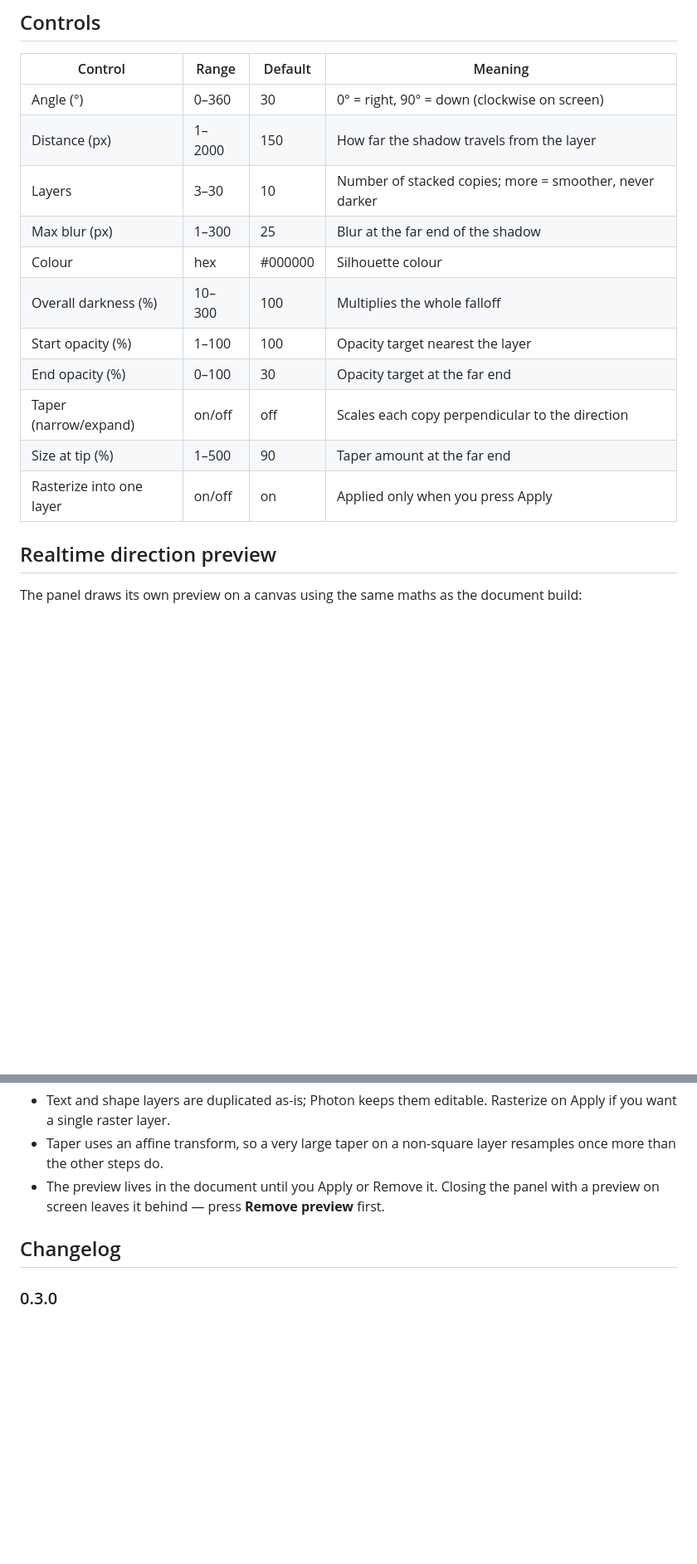
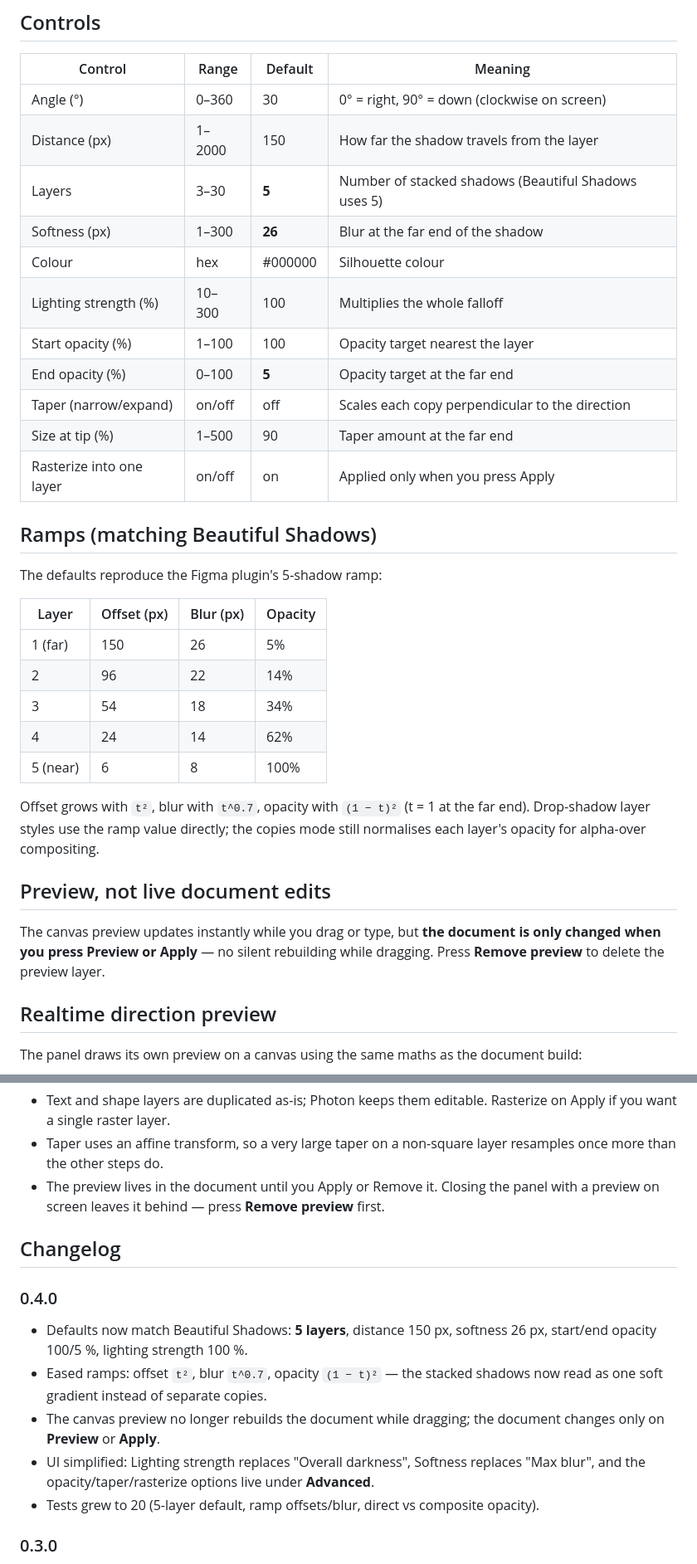
Before and after one commit to dezuhan/Directional-Blur-Shadow-Photon-Studio-Plugin, a Markdown page: README.md, 2 parts joined by grey strips. Shown at 83% size. Drawn GitHub-style; blank space fills up the shorter version.

Commit message:
feat: 5-layer eased shadow ramp, lighting control and preview-only canvas

```diff
--- a/README.md
+++ b/README.md
@@ -14,15 +14,37 @@ selected layer in a chosen direction, blurring, fading and optionally tapering a
 | --- | --- | --- | --- |
 | Angle (°) | 0–360 | 30 | 0° = right, 90° = down (clockwise on screen) |
 | Distance (px) | 1–2000 | 150 | How far the shadow travels from the layer |
-| Layers | 3–30 | 10 | Number of stacked copies; more = smoother, never darker |
-| Max blur (px) | 1–300 | 25 | Blur at the far end of the shadow |
+| Layers | 3–30 | **5** | Number of stacked shadows (Beautiful Shadows uses 5) |
+| Softness (px) | 1–300 | **26** | Blur at the far end of the shadow |
 | Colour | hex | #000000 | Silhouette colour |
-| Overall darkness (%) | 10–300 | 100 | Multiplies the whole falloff |
+| Lighting strength (%) | 10–300 | 100 | Multiplies the whole falloff |
 | Start opacity (%) | 1–100 | 100 | Opacity target nearest the layer |
-| End opacity (%) | 0–100 | 30 | Opacity target at the far end |
+| End opacity (%) | 0–100 | **5** | Opacity target at the far end |
 | Taper (narrow/expand) | on/off | off | Scales each copy perpendicular to the direction |
 | Size at tip (%) | 1–500 | 90 | Taper amount at the far end |
 | Rasterize into one layer | on/off | on | Applied only when you press Apply |
+
+## Ramps (matching Beautiful Shadows)
+
+The defaults reproduce the Figma plugin's 5-shadow ramp:
+
+| Layer | Offset (px) | Blur (px) | Opacity |
+| --- | --- | --- | --- |
+| 1 (far) | 150 | 26 | 5% |
+| 2 | 96 | 22 | 14% |
+| 3 | 54 | 18 | 34% |
+| 4 | 24 | 14 | 62% |
+| 5 (near) | 6 | 8 | 100% |
+
+Offset grows with `t²`, blur with `t^0.7`, opacity with `(1 − t)²` (t = 1 at the far end).
+Drop-shadow layer styles use the ramp value directly; the copies mode still normalises each
+layer's opacity for alpha-over compositing.
+
+## Preview, not live document edits
+
+The canvas preview updates instantly while you drag or type, but **the document is only changed
+when you press Preview or Apply** — no silent rebuilding while dragging. Press
+**Remove preview** to delete the preview layer.
 
 ## Realtime direction preview
 
@@ -96,6 +118,18 @@ from that. The shadow therefore lands directly behind the subject in either conv
 
 ## Changelog
 
+### 0.4.0
+
+- Defaults now match Beautiful Shadows: **5 layers**, distance 150 px, softness 26 px,
+  start/end opacity 100/5 %, lighting strength 100 %.
+- Eased ramps: offset `t²`, blur `t^0.7`, opacity `(1 − t)²` — the stacked shadows now read as one
+  soft gradient instead of separate copies.
+- The canvas preview no longer rebuilds the document while dragging; the document changes only on
+  **Preview** or **Apply**.
+- UI simplified: Lighting strength replaces "Overall darkness", Softness replaces "Max blur", and
+  the opacity/taper/rasterize options live under **Advanced**.
+- Tests grew to 20 (5-layer default, ramp offsets/blur, direct vs composite opacity).
+
 ### 0.3.0
 
 - **Interactive direction preview**: a canvas in the panel paints the soft stack (real blur and
```
Also changed, not shown: docs/panel.png, 6 other files.
